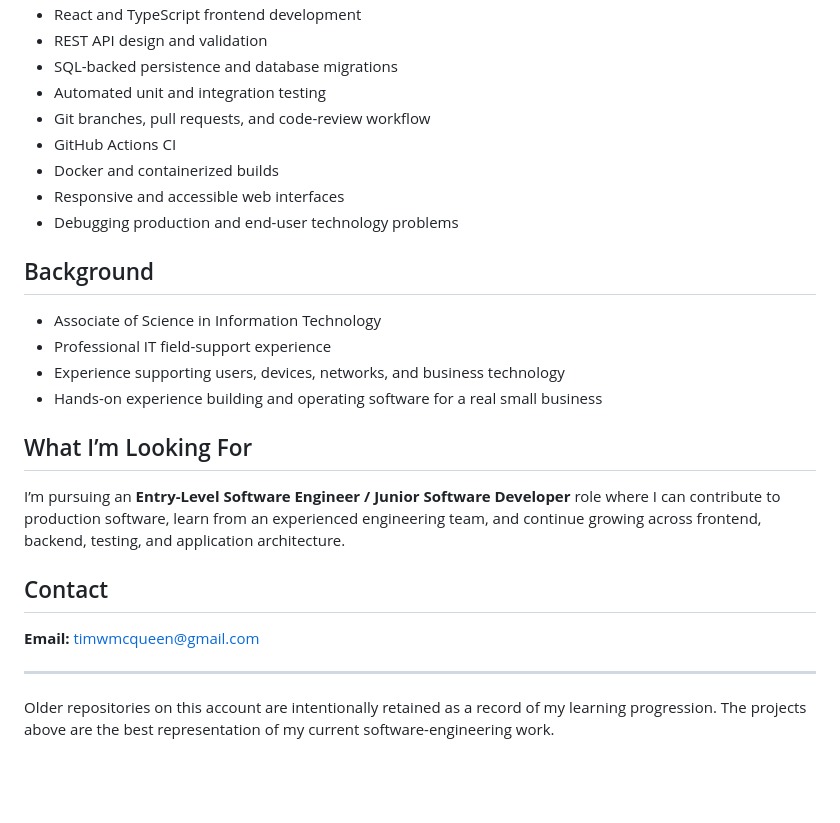
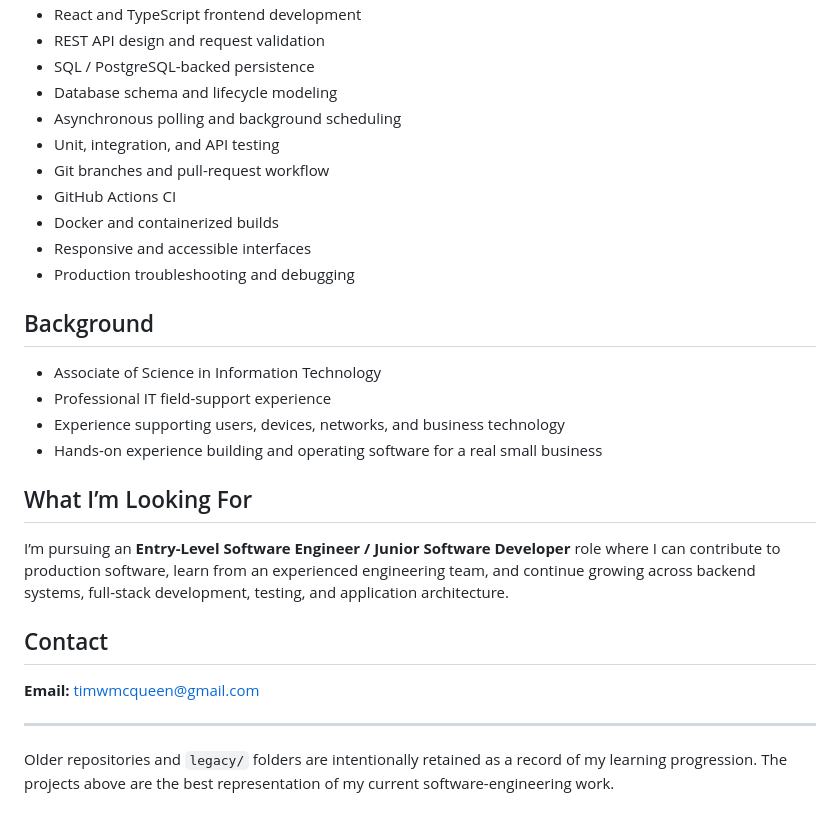
Before and after one commit to timwmcqueen/timwmcqueen, a Markdown page: README.md, the part around one of its changes. Rendered like a GitHub page; blank space fills up the shorter version.

```diff
--- a/README.md
+++ b/README.md
@@ -44,12 +72,14 @@ Software supporting a real technology-services business, including customer supp
 - React and TypeScript frontend development
-- REST API design and validation
-- SQL-backed persistence and database migrations
-- Automated unit and integration testing
-- Git branches, pull requests, and code-review workflow
+- REST API design and request validation
+- SQL / PostgreSQL-backed persistence
+- Database schema and lifecycle modeling
+- Asynchronous polling and background scheduling
+- Unit, integration, and API testing
+- Git branches and pull-request workflow
 - GitHub Actions CI
 - Docker and containerized builds
-- Responsive and accessible web interfaces
-- Debugging production and end-user technology problems
+- Responsive and accessible interfaces
+- Production troubleshooting and debugging
 
 ## Background
 
@@ -60,7 +90,7 @@ Software supporting a real technology-services business, including customer supp
 
 ## What I’m Looking For
 
-I’m pursuing an **Entry-Level Software Engineer / Junior Software Developer** role where I can contribute to production software, learn from an experienced engineering team, and continue growing across frontend, backend, testing, and application architecture.
+I’m pursuing an **Entry-Level Software Engineer / Junior Software Developer** role where I can contribute to production software, learn from an experienced engineering team, and continue growing across backend systems, full-stack development, testing, and application architecture.
 
 ## Contact
 
@@ -68,4 +98,4 @@ I’m pursuing an **Entry-Level Software Engineer / Junior Software Developer**
 
 ---
 
-Older repositories on this account are intentionally retained as a record of my learning progression. The projects above are the best representation of my current software-engineering work.
+Older repositories and `legacy/` folders are intentionally retained as a record of my learning progression. The projects above are the best representation of my current software-engineering work.
```
Also changed, not shown: other parts of README.md (+40 -12 lines).
